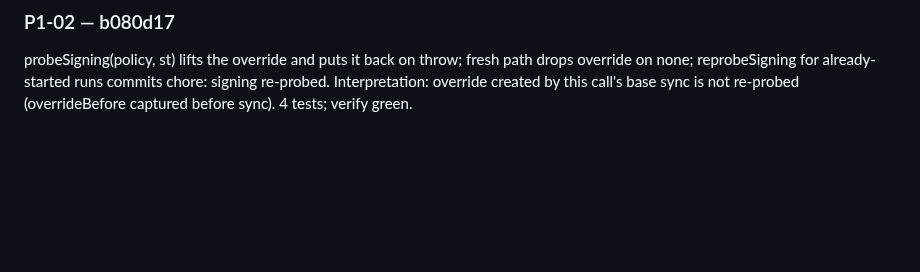
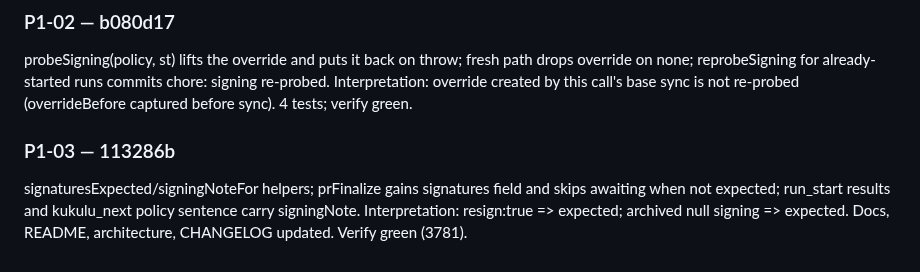
Before and after one commit to DisplaceTech/kukulu, a Markdown page: docs/PROGRESS.md, the part around one of its changes. Rendered like a GitHub page; blank space fills up the shorter version.

Commit message:
progress: P1-03 done

```diff
--- a/docs/PROGRESS.md
+++ b/docs/PROGRESS.md
@@ -58,3 +58,7 @@ Added signingProbe() (signed + unsigned commit-tree on empty tree); commitStaged
 ### P1-02 — b080d17
 
 probeSigning(policy, st) lifts the override and puts it back on throw; fresh path drops override on none; reprobeSigning for already-started runs commits chore: signing re-probed. Interpretation: override created by this call's base sync is not re-probed (overrideBefore captured before sync). 4 tests; verify green.
+
+### P1-03 — 113286b
+
+signaturesExpected/signingNoteFor helpers; prFinalize gains signatures field and skips awaiting when not expected; run_start results and kukulu_next policy sentence carry signingNote. Interpretation: resign:true => expected; archived null signing => expected. Docs, README, architecture, CHANGELOG updated. Verify green (3781).
```
Also changed, not shown: other parts of docs/PROGRESS.md (+1 -1 lines).
